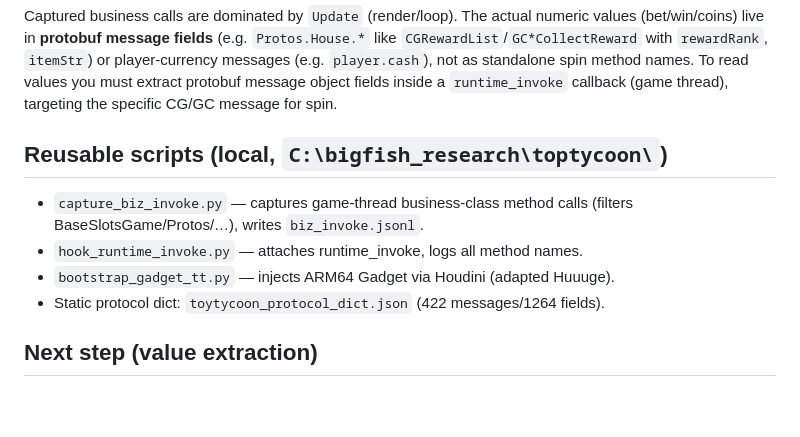
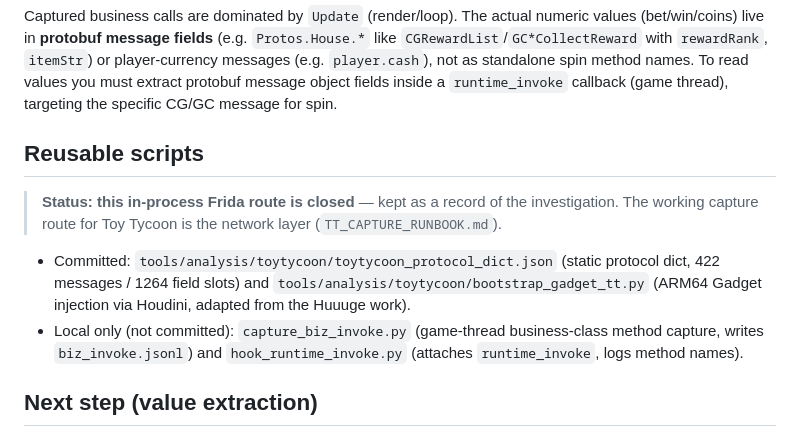
Before and after one commit to 840832144/huuuge-android-research, a Markdown page: artifacts/toptycoon/RUNTIME_CAPTURE_MINIMAL.md, the part around the change. Rendered like a GitHub page; blank space fills up the shorter version.

Commit message:
docs: mark the Toy Tycoon in-process Frida route as closed/local-only
GENERIC_CAPTURE.md and RUNTIME_CAPTURE_MINIMAL.md referenced Frida-route scripts that only exist on the operator's machine. Label the route as closed, state which scripts are committed vs local-only, and point to TT_CAPTURE_RUNBOOK.md as the working route so other AIs do not chase dangling references.

```diff
--- a/artifacts/toptycoon/RUNTIME_CAPTURE_MINIMAL.md
+++ b/artifacts/toptycoon/RUNTIME_CAPTURE_MINIMAL.md
@@ -55,13 +55,19 @@ spin method names. To read values you must extract protobuf message object
 fields inside a `runtime_invoke` callback (game thread), targeting the specific
 CG/GC message for spin.
 
-## Reusable scripts (local, `C:\bigfish_research\toptycoon\`)
+## Reusable scripts
 
-- `capture_biz_invoke.py` — captures game-thread business-class method calls
-  (filters BaseSlotsGame/Protos/…), writes `biz_invoke.jsonl`.
-- `hook_runtime_invoke.py` — attaches runtime_invoke, logs all method names.
-- `bootstrap_gadget_tt.py` — injects ARM64 Gadget via Houdini (adapted Huuuge).
-- Static protocol dict: `toytycoon_protocol_dict.json` (422 messages/1264 fields).
+> **Status: this in-process Frida route is closed** — kept as a record of the
+> investigation. The working capture route for Toy Tycoon is the network layer
+> (`TT_CAPTURE_RUNBOOK.md`).
+
+- Committed: `tools/analysis/toytycoon/toytycoon_protocol_dict.json` (static
+  protocol dict, 422 messages / 1264 field slots) and
+  `tools/analysis/toytycoon/bootstrap_gadget_tt.py` (ARM64 Gadget injection via
+  Houdini, adapted from the Huuuge work).
+- Local only (not committed): `capture_biz_invoke.py` (game-thread business-class
+  method capture, writes `biz_invoke.jsonl`) and `hook_runtime_invoke.py`
+  (attaches `runtime_invoke`, logs method names).
 
 ## Next step (value extraction)
 
```
Also changed, not shown: artifacts/toptycoon/GENERIC_CAPTURE.md (+8 -2 lines).
